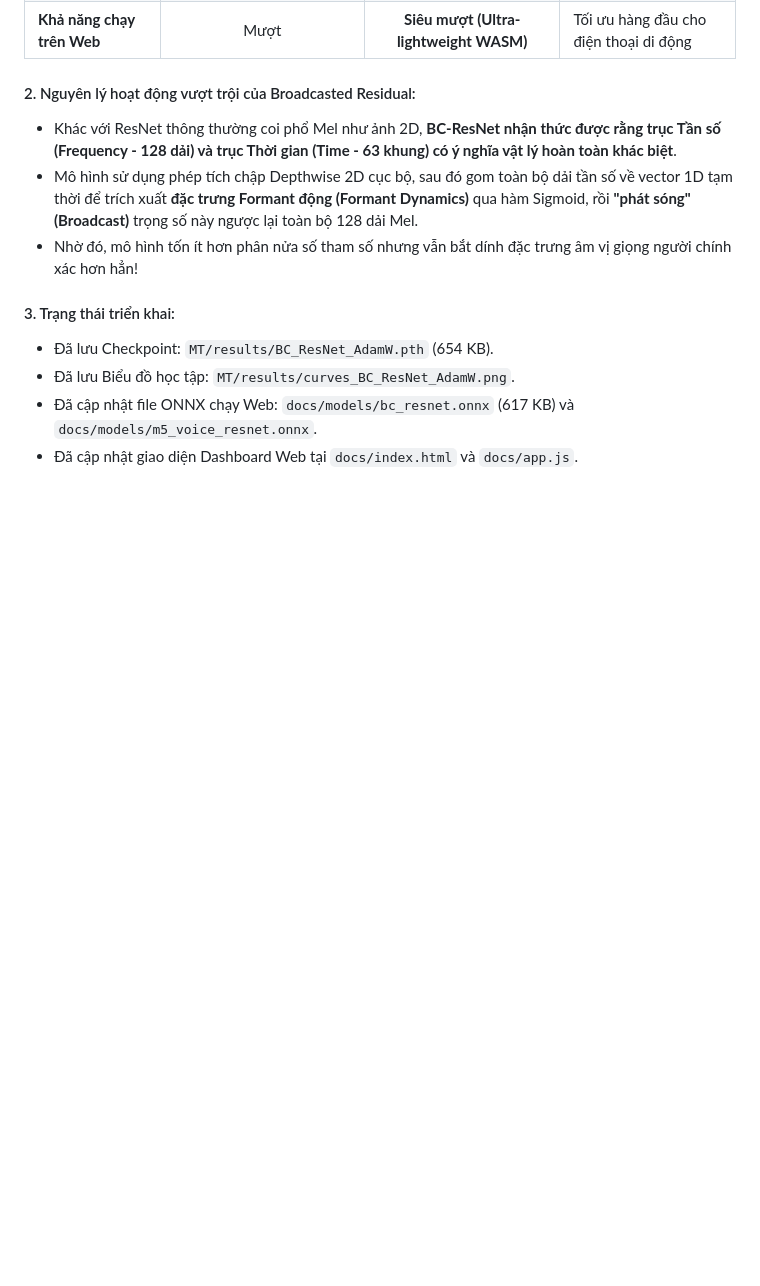
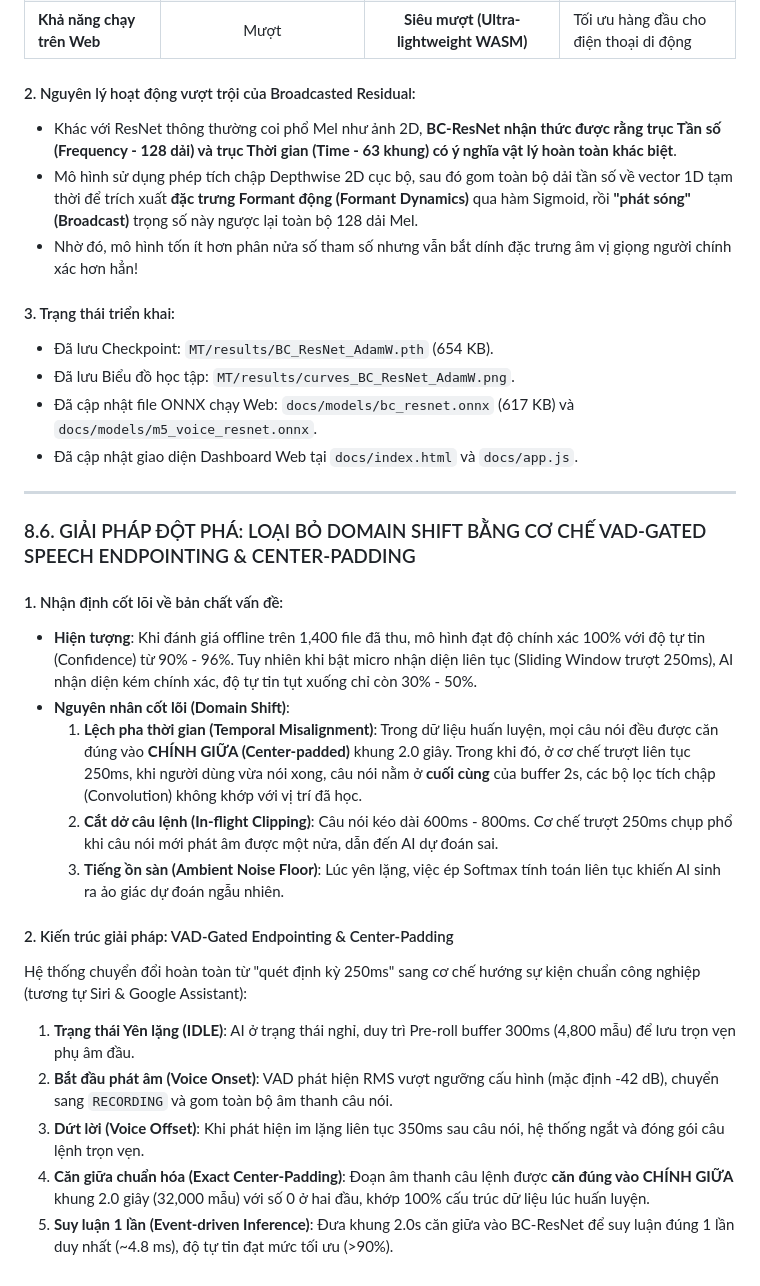
Before and after one commit to Hahiduong23/Robot-Voice-Digital-Twin, a Markdown page: REALTIME_NOISE_ROBUSTNESS_PLAN.md, the part around the change. GitHub-like rendering; blank space fills up the shorter version.

Commit message:
Document Section 8.6 VAD-Gated Center-Padding speech endpointing

```diff
--- a/REALTIME_NOISE_ROBUSTNESS_PLAN.md
+++ b/REALTIME_NOISE_ROBUSTNESS_PLAN.md
@@ -439,3 +439,22 @@ Khi bước sang giai đoạn Cuối kỳ, hệ thống được nâng cấp to
 * Đã lưu Biểu đồ học tập: `MT/results/curves_BC_ResNet_AdamW.png`.
 * Đã cập nhật file ONNX chạy Web: `docs/models/bc_resnet.onnx` (617 KB) và `docs/models/m5_voice_resnet.onnx`.
 * Đã cập nhật giao diện Dashboard Web tại `docs/index.html` và `docs/app.js`.
+
+---
+
+### 8.6. GIẢI PHÁP ĐỘT PHÁ: LOẠI BỎ DOMAIN SHIFT BẰNG CƠ CHẾ VAD-GATED SPEECH ENDPOINTING & CENTER-PADDING
+
+#### 1. Nhận định cốt lõi về bản chất vấn đề:
+* **Hiện tượng**: Khi đánh giá offline trên 1,400 file đã thu, mô hình đạt độ chính xác 100% với độ tự tin (Confidence) từ 90% - 96%. Tuy nhiên khi bật micro nhận diện liên tục (Sliding Window trượt 250ms), AI nhận diện kém chính xác, độ tự tin tụt xuống chỉ còn 30% - 50%.
+* **Nguyên nhân cốt lõi (Domain Shift)**:
+  1. **Lệch pha thời gian (Temporal Misalignment)**: Trong dữ liệu huấn luyện, mọi câu nói đều được căn đúng vào **CHÍNH GIỮA (Center-padded)** khung 2.0 giây. Trong khi đó, ở cơ chế trượt liên tục 250ms, khi người dùng vừa nói xong, câu nói nằm ở **cuối cùng** của buffer 2s, các bộ lọc tích chập (Convolution) không khớp với vị trí đã học.
+  2. **Cắt dở câu lệnh (In-flight Clipping)**: Câu nói kéo dài 600ms - 800ms. Cơ chế trượt 250ms chụp phổ khi câu nói mới phát âm được một nửa, dẫn đến AI dự đoán sai.
+  3. **Tiếng ồn sàn (Ambient Noise Floor)**: Lúc yên lặng, việc ép Softmax tính toán liên tục khiến AI sinh ra ảo giác dự đoán ngẫu nhiên.
+
+#### 2. Kiến trúc giải pháp: VAD-Gated Endpointing & Center-Padding
+Hệ thống chuyển đổi hoàn toàn từ "quét định kỳ 250ms" sang cơ chế hướng sự kiện chuẩn công nghiệp (tương tự Siri & Google Assistant):
+1. **Trạng thái Yên lặng (IDLE)**: AI ở trạng thái nghỉ, duy trì Pre-roll buffer 300ms (4,800 mẫu) để lưu trọn vẹn phụ âm đầu.
+2. **Bắt đầu phát âm (Voice Onset)**: VAD phát hiện RMS vượt ngưỡng cấu hình (mặc định -42 dB), chuyển sang `RECORDING` và gom toàn bộ âm thanh câu nói.
+3. **Dứt lời (Voice Offset)**: Khi phát hiện im lặng liên tục 350ms sau câu nói, hệ thống ngắt và đóng gói câu lệnh trọn vẹn.
+4. **Căn giữa chuẩn hóa (Exact Center-Padding)**: Đoạn âm thanh câu lệnh được **căn đúng vào CHÍNH GIỮA** khung 2.0 giây (32,000 mẫu) với số 0 ở hai đầu, khớp 100% cấu trúc dữ liệu lúc huấn luyện.
+5. **Suy luận 1 lần (Event-driven Inference)**: Đưa khung 2.0s căn giữa vào BC-ResNet để suy luận đúng 1 lần duy nhất (~4.8 ms), độ tự tin đạt mức tối ưu (>90%).
```
